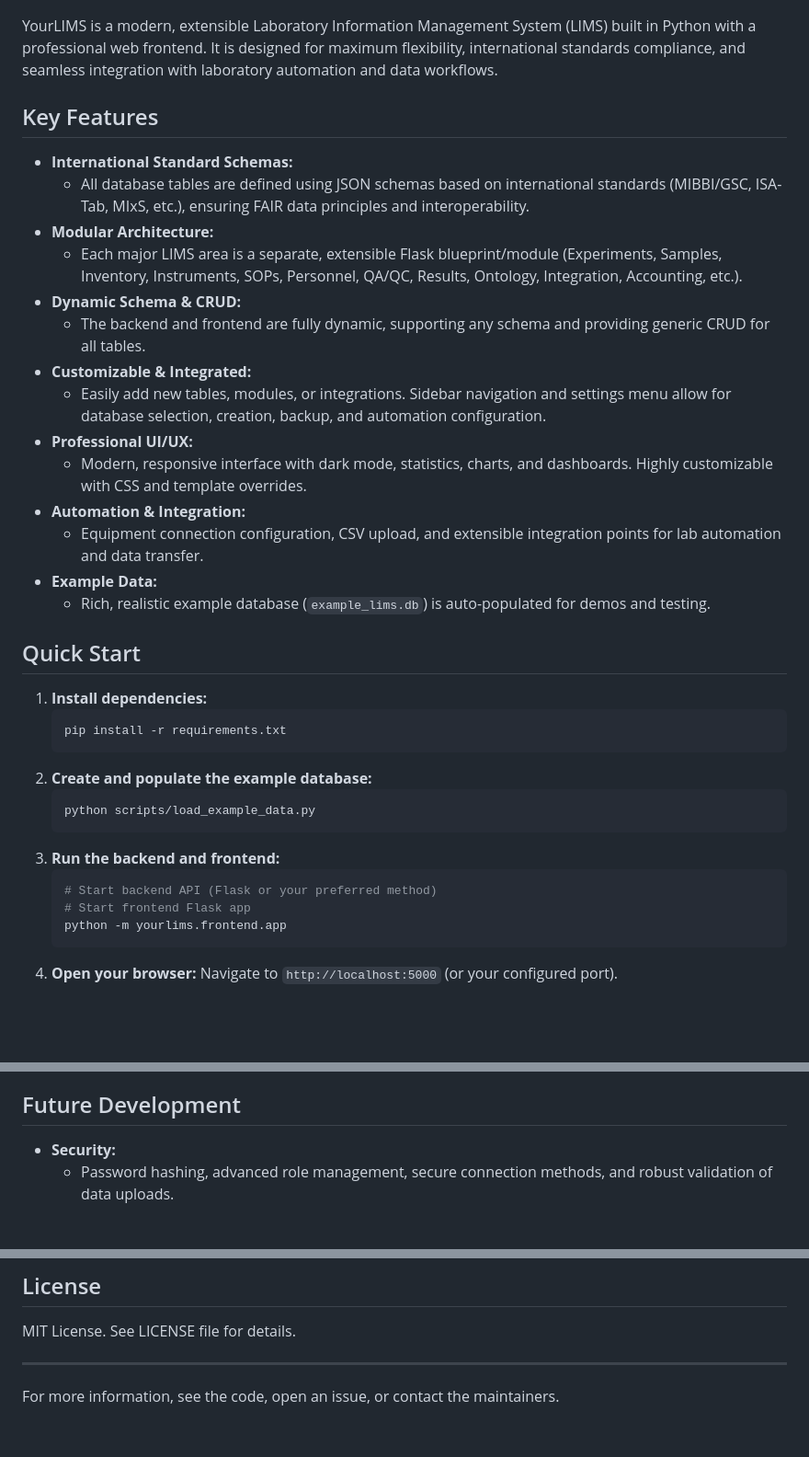
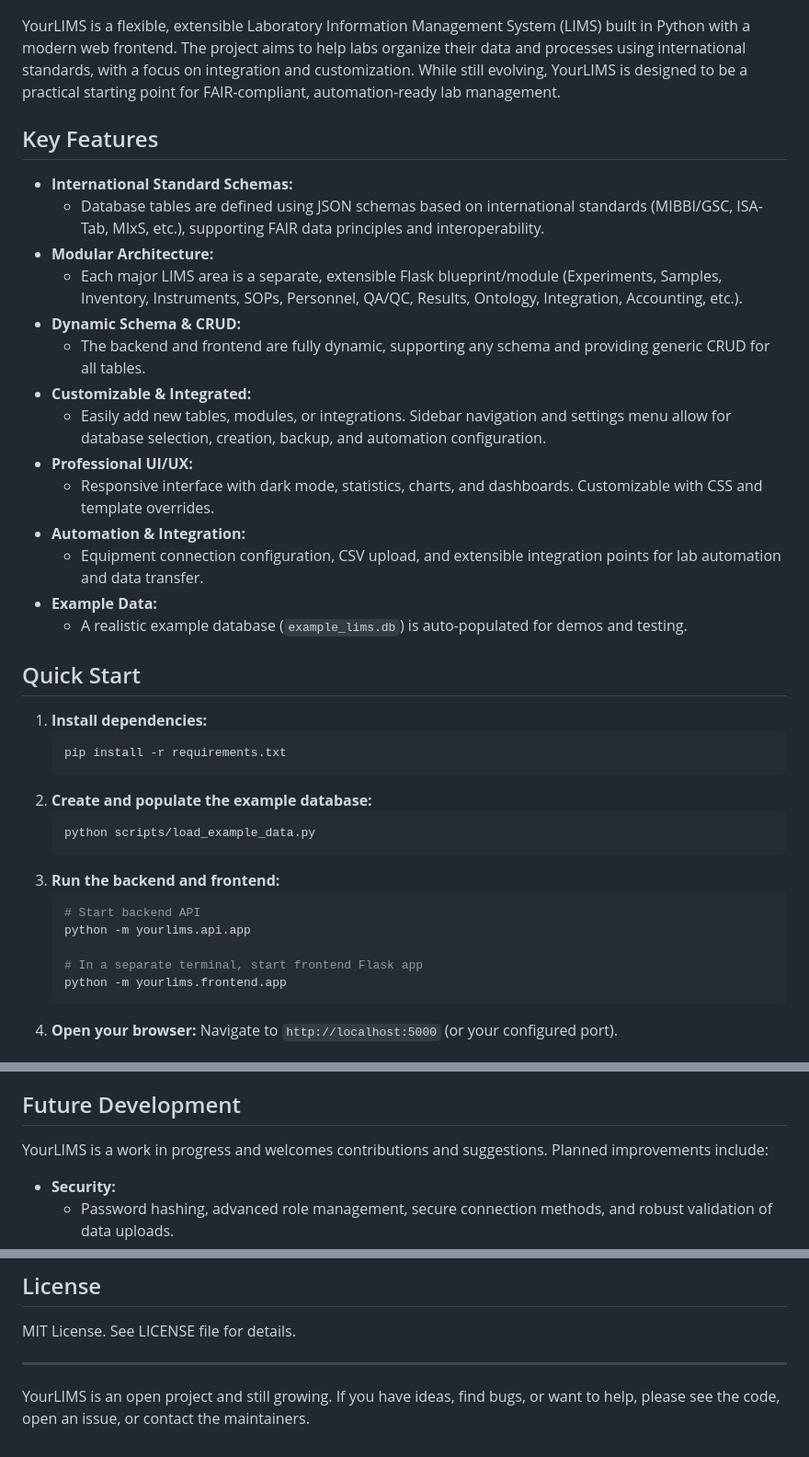
Before and after one commit to PedroLander/yourlims, a Markdown page: README.md, 3 parts joined by grey strips. Shown at 92% size. Drawn GitHub-style; blank space fills up the shorter version.

````diff
--- a/README.md
+++ b/README.md
@@ -2,12 +2,12 @@
 
 ![LIMS Screenshot](images/Screenshot_2025-06-26_03-02-17.png)
 
-YourLIMS is a modern, extensible Laboratory Information Management System (LIMS) built in Python with a professional web frontend. It is designed for maximum flexibility, international standards compliance, and seamless integration with laboratory automation and data workflows.
+YourLIMS is a flexible, extensible Laboratory Information Management System (LIMS) built in Python with a modern web frontend. The project aims to help labs organize their data and processes using international standards, with a focus on integration and customization. While still evolving, YourLIMS is designed to be a practical starting point for FAIR-compliant, automation-ready lab management.
 
 ## Key Features
 
 - **International Standard Schemas:**
-  - All database tables are defined using JSON schemas based on international standards (MIBBI/GSC, ISA-Tab, MIxS, etc.), ensuring FAIR data principles and interoperability.
+  - Database tables are defined using JSON schemas based on international standards (MIBBI/GSC, ISA-Tab, MIxS, etc.), supporting FAIR data principles and interoperability.
 - **Modular Architecture:**
   - Each major LIMS area is a separate, extensible Flask blueprint/module (Experiments, Samples, Inventory, Instruments, SOPs, Personnel, QA/QC, Results, Ontology, Integration, Accounting, etc.).
 - **Dynamic Schema & CRUD:**
@@ -15,11 +15,11 @@ YourLIMS is a modern, extensible Laboratory Information Management System (LIMS)
 - **Customizable & Integrated:**
   - Easily add new tables, modules, or integrations. Sidebar navigation and settings menu allow for database selection, creation, backup, and automation configuration.
 - **Professional UI/UX:**
-  - Modern, responsive interface with dark mode, statistics, charts, and dashboards. Highly customizable with CSS and template overrides.
+  - Responsive interface with dark mode, statistics, charts, and dashboards. Customizable with CSS and template overrides.
 - **Automation & Integration:**
   - Equipment connection configuration, CSV upload, and extensible integration points for lab automation and data transfer.
 - **Example Data:**
-  - Rich, realistic example database (`example_lims.db`) is auto-populated for demos and testing.
+  - A realistic example database (`example_lims.db`) is auto-populated for demos and testing.
 
 ## Quick Start
 
@@ -33,8 +33,10 @@ YourLIMS is a modern, extensible Laboratory Information Management System (LIMS)
    ```
 3. **Run the backend and frontend:**
    ```bash
-   # Start backend API (Flask or your preferred method)
-   # Start frontend Flask app
+   # Start backend API
+   python -m yourlims.api.app
+
+   # In a separate terminal, start frontend Flask app
    python -m yourlims.frontend.app
    ```
 4. **Open your browser:**
@@ -52,6 +54,8 @@ YourLIMS is a modern, extensible Laboratory Information Management System (LIMS)
   - Use the settings menu for database selection, creation, backup, and automation configuration.
 
 ## Future Development
+
+YourLIMS is a work in progress and welcomes contributions and suggestions. Planned improvements include:
 
 - **Security:**
   - Password hashing, advanced role management, secure connection methods, and robust validation of data uploads.
@@ -71,4 +75,4 @@ MIT License. See LICENSE file for details.
 
 ---
 
-For more information, see the code, open an issue, or contact the maintainers.
+YourLIMS is an open project and still growing. If you have ideas, find bugs, or want to help, please see the code, open an issue, or contact the maintainers.
````
